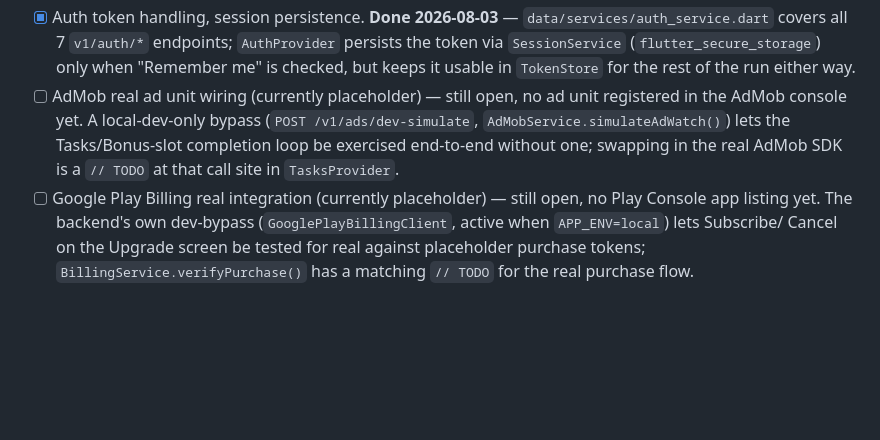
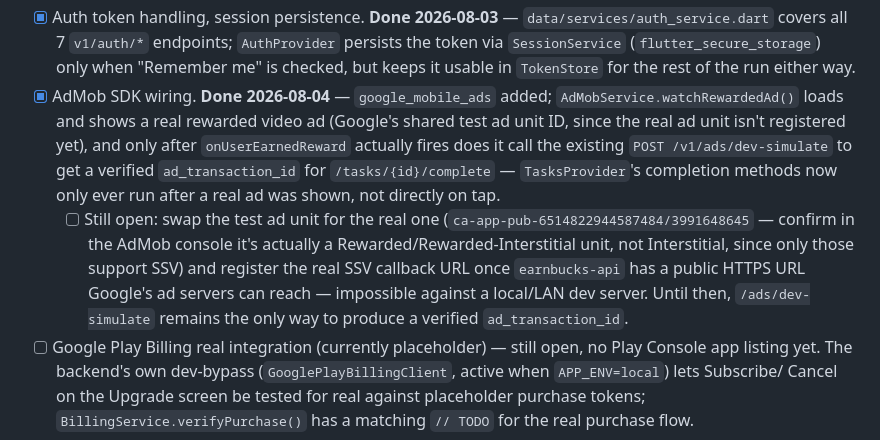
Before and after one commit to Sambitcollabmate/taskbucks, a Markdown page: PROJECT.md, the part around the change. Rendered like a GitHub page; blank space fills up the shorter version.

Commit message:
Update PROJECT.md: AdMob SDK is wired, no longer a placeholder
The Phase 7 checklist still described AdMob as unwired and referenced
the old AdMobService.simulateAdWatch() method name. Reflects that
watchRewardedAd() now loads/shows a real rewarded ad (test ad unit)
before crediting via the existing dev-simulate pipeline, with the
real ad unit + SSV registration left as the remaining open item until
earnbucks-api has a public HTTPS URL.

```diff
--- a/PROJECT.md
+++ b/PROJECT.md
@@ -801,12 +801,21 @@ patterns, so later screens are mostly assembly, not new invention.
   `AuthProvider` persists the token via `SessionService`
   (`flutter_secure_storage`) only when "Remember me" is checked, but keeps
   it usable in `TokenStore` for the rest of the run either way.
-- [ ] AdMob real ad unit wiring (currently placeholder) — still open, no ad
-  unit registered in the AdMob console yet. A local-dev-only bypass
-  (`POST /v1/ads/dev-simulate`, `AdMobService.simulateAdWatch()`) lets the
-  Tasks/Bonus-slot completion loop be exercised end-to-end without one;
-  swapping in the real AdMob SDK is a `// TODO` at that call site in
-  `TasksProvider`.
+- [x] AdMob SDK wiring. **Done 2026-08-04** — `google_mobile_ads` added;
+  `AdMobService.watchRewardedAd()` loads and shows a real rewarded video ad
+  (Google's shared test ad unit ID, since the real ad unit isn't registered
+  yet), and only after `onUserEarnedReward` actually fires does it call the
+  existing `POST /v1/ads/dev-simulate` to get a verified `ad_transaction_id`
+  for `/tasks/{id}/complete` — `TasksProvider`'s completion methods now only
+  ever run after a real ad was shown, not directly on tap.
+  - [ ] Still open: swap the test ad unit for the real one
+    (`ca-app-pub-6514822944587484/3991648645` — confirm in the AdMob console
+    it's actually a Rewarded/Rewarded-Interstitial unit, not Interstitial,
+    since only those support SSV) and register the real SSV callback URL
+    once `earnbucks-api` has a public HTTPS URL Google's ad servers can
+    reach — impossible against a local/LAN dev server. Until then,
+    `/ads/dev-simulate` remains the only way to produce a verified
+    `ad_transaction_id`.
 - [ ] Google Play Billing real integration (currently placeholder) — still
   open, no Play Console app listing yet. The backend's own dev-bypass
   (`GooglePlayBillingClient`, active when `APP_ENV=local`) lets Subscribe/
```
